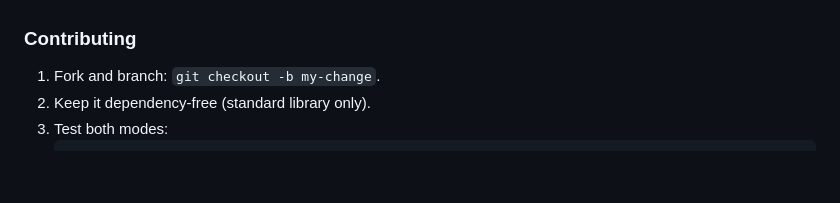
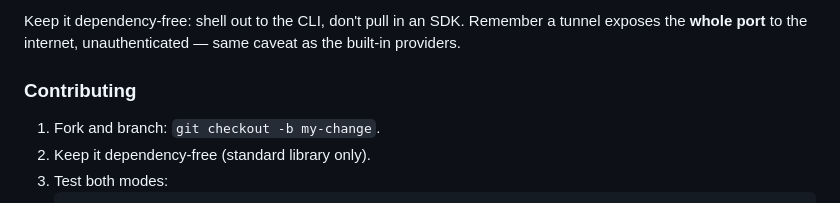
Before and after one commit to djalmaaraujo/piper, a Markdown page: README.md, the part around one of its changes. Drawn GitHub-style; blank space fills up the shorter version.

Commit message:
docs: expand 'Adding a tunnel provider' with a full contributor walkthrough

```diff
--- a/README.md
+++ b/README.md
@@ -244,3 +336,6 @@ Implement the `Tunnel` interface in `tunnels.go` (`Name`, `Available`, `Start`,
+Keep it dependency-free: shell out to the CLI, don't pull in an SDK. Remember a
+tunnel exposes the **whole port** to the internet, unauthenticated — same caveat
+as the built-in providers.
 
 ### Contributing
 
```
Also changed, not shown: other parts of README.md (+93 -1 lines).
